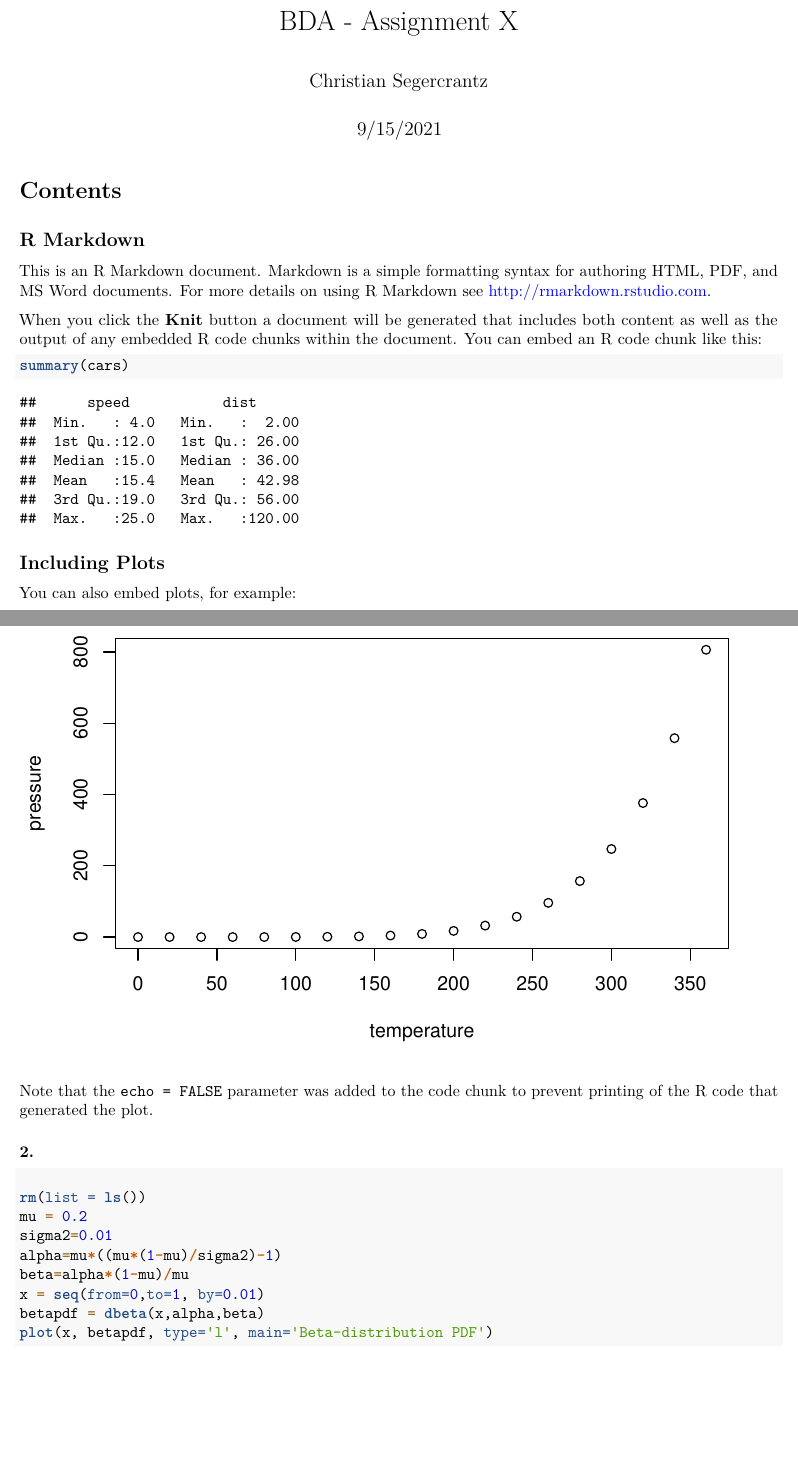
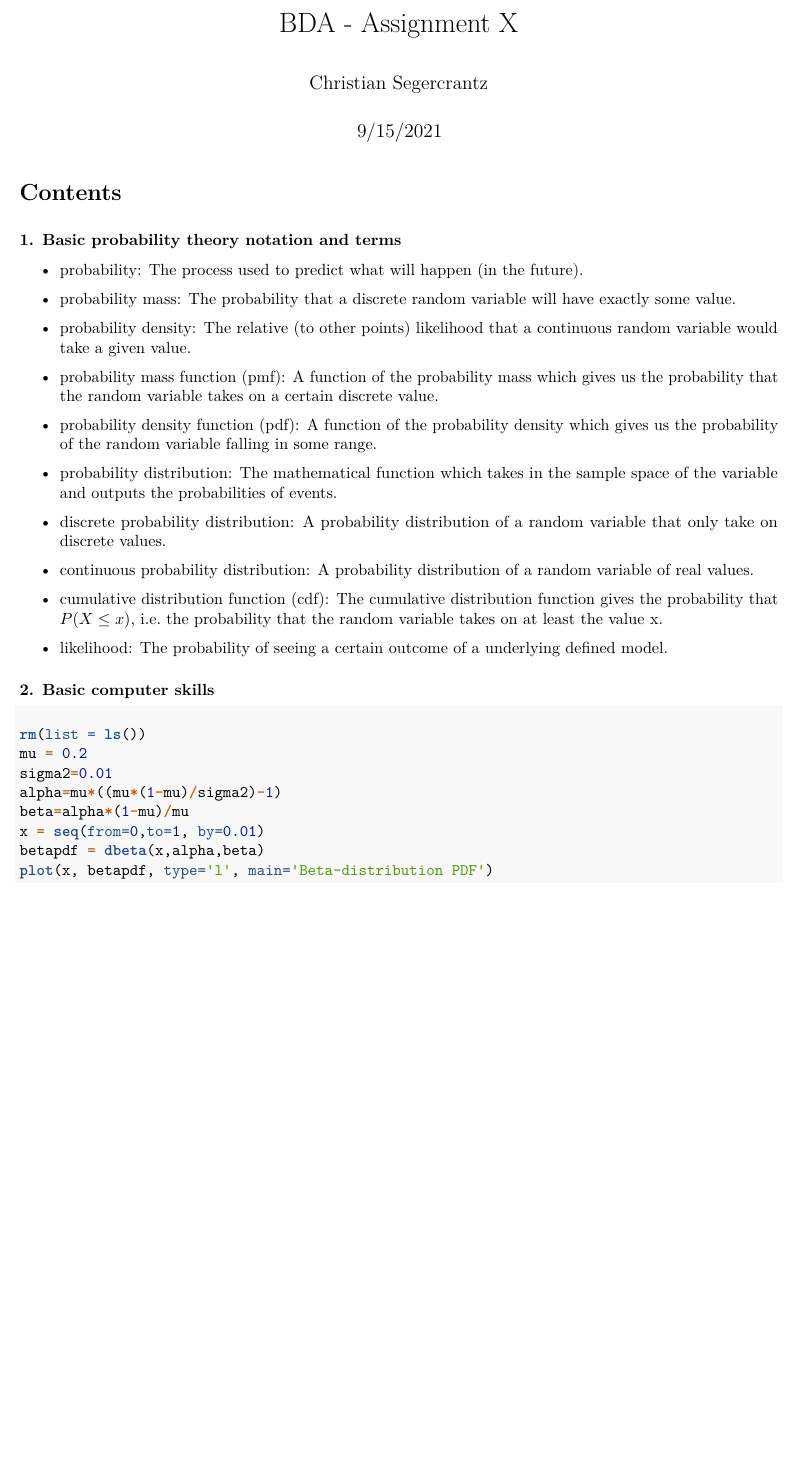
Before and after one commit to christiansegercrantz/Beysian-Data-Analysis-course-F2021, an R Markdown document (Assignment 1/Assignment1.Rmd): two parts of pages 1 and 2 of 7 before the commit and part of page 1 of 6 after it, the two joined at a grey line, cut so that both start at the same text, the shorter picture padded with empty space. Rendered offline with R 4.5, knitr and Pandoc, then LaTeX, with nearby package versions; code that draws random numbers runs with fixed seeds of ours; some code elsewhere in the file could not run offline.

Commit message:
Update Assignment1.Rmd

````diff
--- a/Assignment 1/Assignment1.Rmd
+++ b/Assignment 1/Assignment1.Rmd
@@ -9,31 +9,31 @@ output:
 urlcolor: blue
 ---
 
-```{r setup, include=FALSE}
-knitr::opts_chunk$set(echo = TRUE)
-```
+### 1. Basic probability theory notation and terms
 
-## R Markdown
+* probability: The process used to predict what will happen (in the future).
 
-This is an R Markdown document. Markdown is a simple formatting syntax for authoring HTML, PDF, and MS Word documents. For more details on using R Markdown see <http://rmarkdown.rstudio.com>.
+* probability mass: The probability that a discrete random variable will have exactly some value.
 
-When you click the **Knit** button a document will be generated that includes both content as well as the output of any embedded R code chunks within the document. You can embed an R code chunk like this:
+* probability density: The relative (to other points) likelihood that a continuous random variable would take a given value.
 
-```{r cars}
-summary(cars)
-```
+* probability mass function (pmf): A function of the probability mass which gives us the probability that the random variable takes on a certain discrete value.
 
-## Including Plots
+* probability density function (pdf): A function of the probability density which gives us the probability of the random variable falling in some range.
 
-You can also embed plots, for example:
+* probability distribution: The mathematical function which takes in the sample space of the variable and outputs the probabilities of events.
 
-```{r pressure, echo=FALSE}
-plot(pressure)
-```
+* discrete probability distribution: A probability distribution of a random variable that only take on discrete values.
 
-Note that the `echo = FALSE` parameter was added to the code chunk to prevent printing of the R code that generated the plot.
+* continuous probability distribution: A probability distribution of a random variable of real values.
 
-### 2.
+* cumulative distribution function (cdf): The cumulative distribution function gives the probability that $P(X\leq x)$, i.e. the probability that the random variable takes on at least the value x.
+
+* likelihood: The probability of seeing a certain outcome of a underlying defined model.
+
+
+
+### 2. Basic computer skills
 
 #### a
 
````
Also changed, not shown: Assignment 1/Assignment1.Rmd (22 more changed lines).
